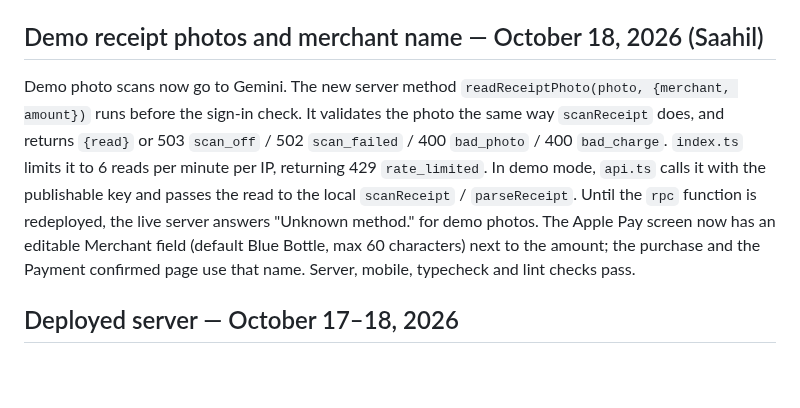
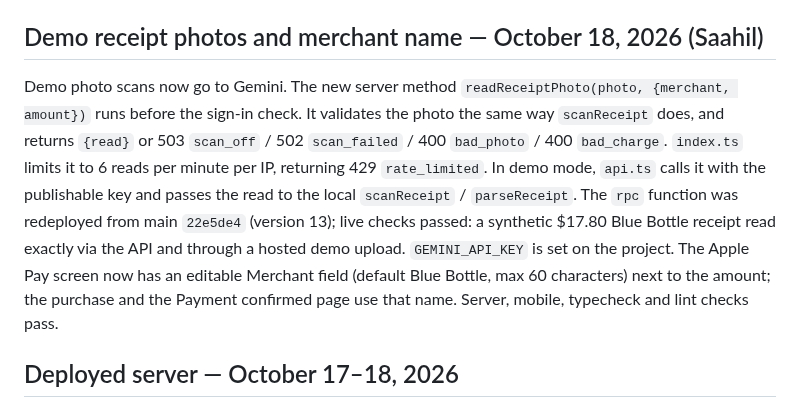
Before and after one commit to henryehrnman/Split-Bill, a Markdown page: docs/PROJECT.md, the part around the change. Drawn GitHub-style; blank space fills up the shorter version.

Commit message:
PROJECT.md: rpc v13 deployed from 22e5de4, Gemini demo photo reads verified live
Co-Authored-By: Claude Opus 5.5 <noreply@anthropic.com>

```diff
--- a/docs/PROJECT.md
+++ b/docs/PROJECT.md
@@ -18,7 +18,7 @@ Copy and layout only. No rule or server change.
 The hosted app is https://splitbill-hackathon.vercel.app. The sign-in, Split, Card, New group, and Home rounds were each followed by a two-browser invite on that site. The screenshots in `docs/screenshots/` are from before the Home settings fold; the top of Home is still accurate.
 
 ## Demo receipt photos and merchant name — October 18, 2026 (Saahil)
-Demo photo scans now go to Gemini. The new server method `readReceiptPhoto(photo, {merchant, amount})` runs before the sign-in check. It validates the photo the same way `scanReceipt` does, and returns `{read}` or 503 `scan_off` / 502 `scan_failed` / 400 `bad_photo` / 400 `bad_charge`. `index.ts` limits it to 6 reads per minute per IP, returning 429 `rate_limited`. In demo mode, `api.ts` calls it with the publishable key and passes the read to the local `scanReceipt` / `parseReceipt`. Until the `rpc` function is redeployed, the live server answers "Unknown method." for demo photos. The Apple Pay screen now has an editable Merchant field (default Blue Bottle, max 60 characters) next to the amount; the purchase and the Payment confirmed page use that name. Server, mobile, typecheck and lint checks pass.
+Demo photo scans now go to Gemini. The new server method `readReceiptPhoto(photo, {merchant, amount})` runs before the sign-in check. It validates the photo the same way `scanReceipt` does, and returns `{read}` or 503 `scan_off` / 502 `scan_failed` / 400 `bad_photo` / 400 `bad_charge`. `index.ts` limits it to 6 reads per minute per IP, returning 429 `rate_limited`. In demo mode, `api.ts` calls it with the publishable key and passes the read to the local `scanReceipt` / `parseReceipt`. The `rpc` function was redeployed from main `22e5de4` (version 13); live checks passed: a synthetic $17.80 Blue Bottle receipt read exactly via the API and through a hosted demo upload. `GEMINI_API_KEY` is set on the project. The Apple Pay screen now has an editable Merchant field (default Blue Bottle, max 60 characters) next to the amount; the purchase and the Payment confirmed page use that name. Server, mobile, typecheck and lint checks pass.
 
 ## Deployed server — October 17–18, 2026
 PR3 reliability and consent guards are merged, and receipt photos are merged. `npm ci` in `mobile/` works after the lockfile fix at `7126984`. The shared server is deployed: Supabase project `uiwbsedibgvwaklmwjna` is running main, migration `0001` is applied, and the `rpc` Edge Function is active. Email confirmation is off and `DEMO_MODE` is off. A live check passed from sign-in through the function: an unauthenticated call returns 401, and a signed-in call with no profile returns 403 `no_profile`. Two authenticated clients then completed an invite, an equal split, a sample-receipt claim board, and a live update on that server. On October 18, 2026 the hosted itemized claim board was checked in two browsers at https://splitbill-hackathon.vercel.app (sample receipt, separate claims, an accepted edit, both locks, and a live settle). A check on two physical phones is still outstanding. On October 18, 2026 a synthetic receipt was read live with Gemini (`gemini-3.5-flash-lite`). Scans return 503 `scan_off` only when neither `GEMINI_API_KEY` nor `ANTHROPIC_API_KEY` is set. README current state was updated at `797cae3`. The hosted web app is live at https://splitbill-hackathon.vercel.app (main `bd99060`).
```
